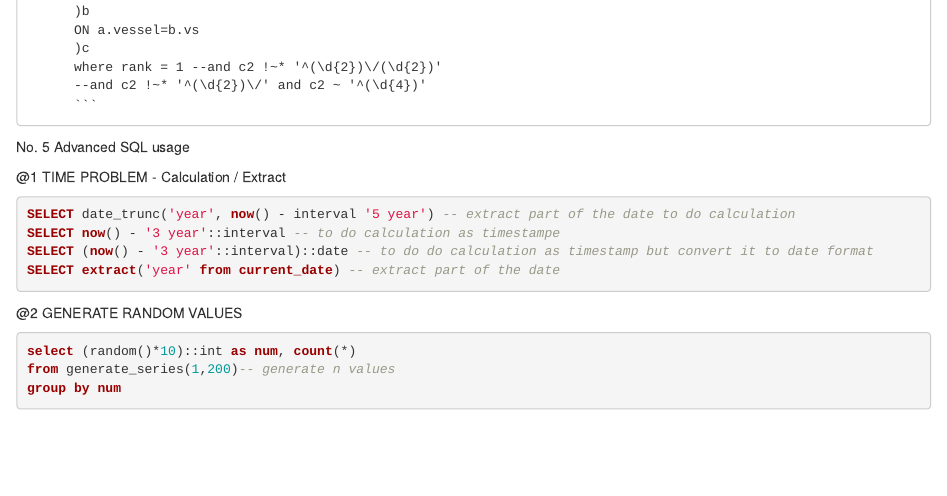
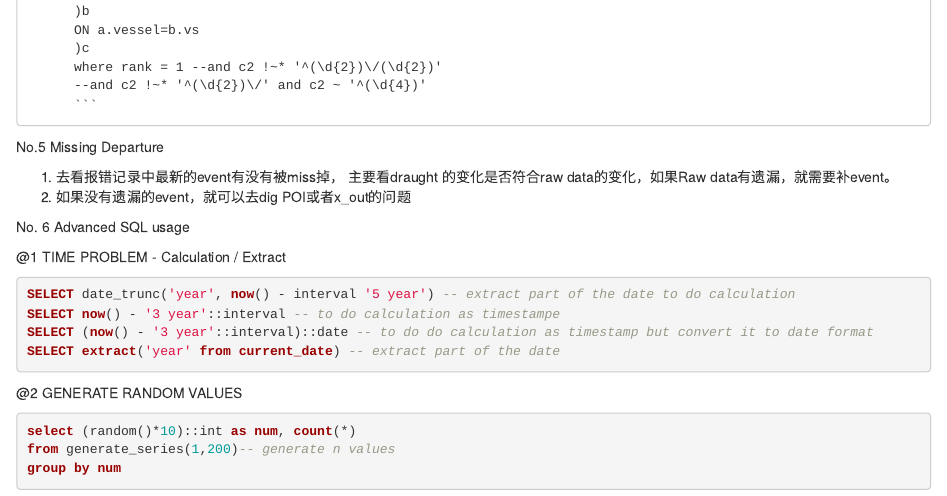
Before and after one commit to nicolehhy/SQL-Notes, an R Markdown document (ClipperData Data Analytics.rmd): the page in a window 1100 px wide, from 5690 px down. Rendered offline with R 4.5, knitr and Pandoc, with nearby package versions; long lines of code are wrapped.

Commit message:
Update ClipperData Data Analytics.rmd

````diff
--- a/ClipperData Data Analytics.rmd
+++ b/ClipperData Data Analytics.rmd
@@ -284,7 +284,14 @@ No.1 航线追踪，整理出有问题的航线记录，结合数据可视化结
           --and c2 !~* '^(\d{2})\/' and c2 ~ '^(\d{4})'
           ```
 
-No. 5  Advanced SQL usage
+No.5 Missing Departure
+
+1. 去看报错记录中最新的event有没有被miss掉， 主要看draught 的变化是否符合raw data的变化，如果Raw data有遗漏，就需要补event。
+2. 如果没有遗漏的event，就可以去dig POI或者x_out的问题
+
+
+
+No. 6  Advanced SQL usage
 
 @1 TIME PROBLEM - Calculation / Extract
 ```SQL
````
